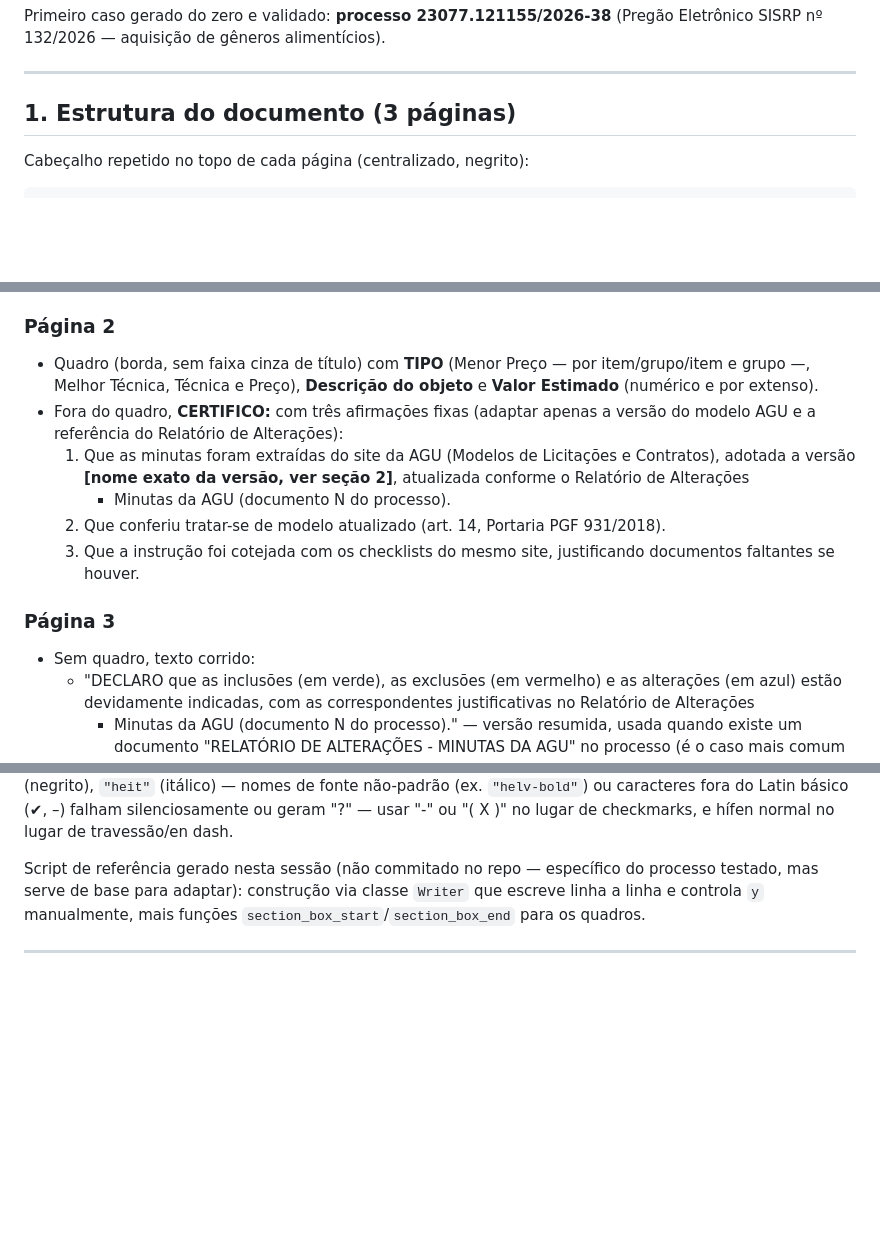
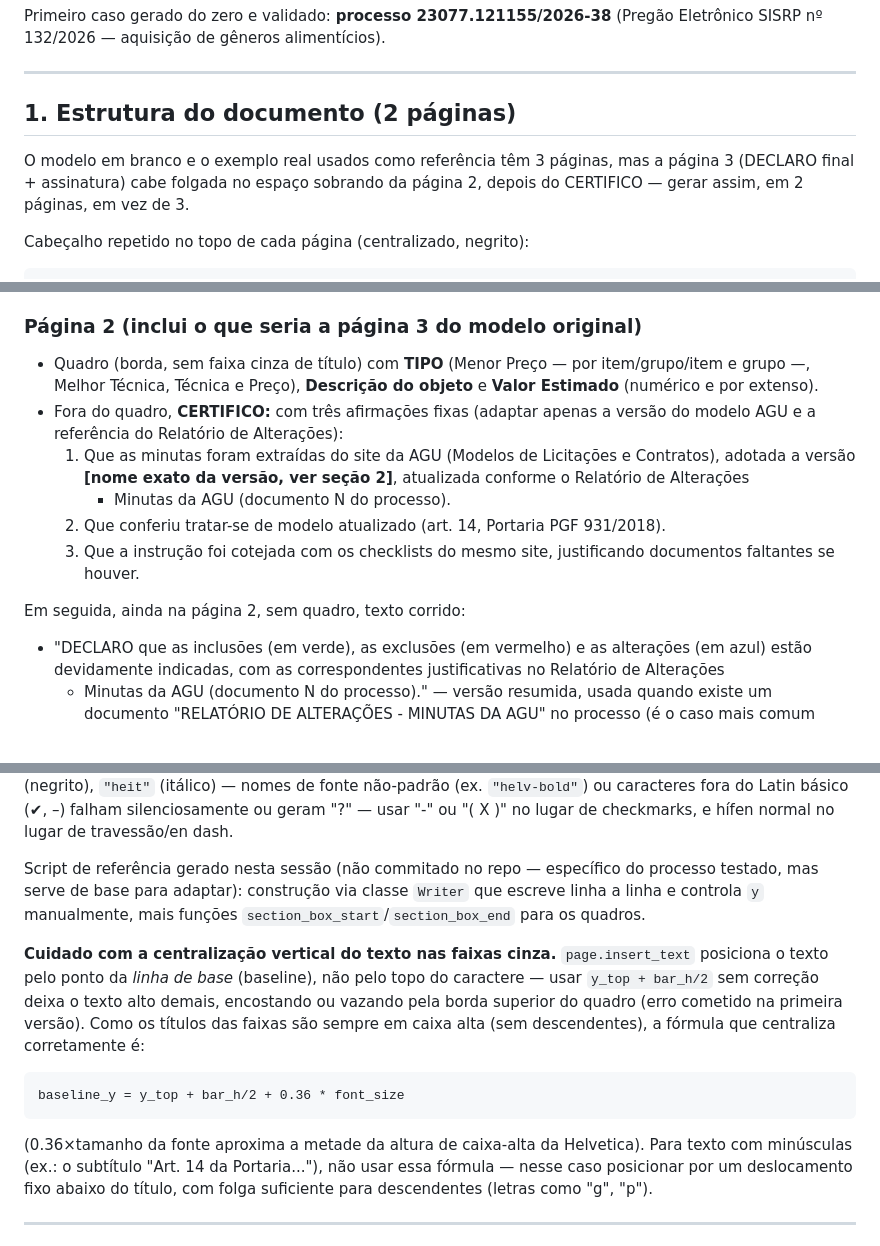
Before and after one commit to joaopaulopaiva-rgb/Diretoria-de-Compras, a Markdown page: MODELO_CERTIFICACAO_PROCESSUAL.md, 3 parts joined by grey strips. GitHub-like rendering; blank space fills up the shorter version.

Commit message:
Corrige centralização dos títulos e reduz Certificação Processual p/ 2 páginas
- Registra a fórmula de baseline (y_top + bar_h/2 + 0.36*size) para
  centralizar corretamente títulos em caixa alta dentro das faixas
  cinza — a versão anterior deixava o texto encostando na borda
  superior do quadro.
- Documenta que a página 3 (DECLARO final + assinatura) cabe na
  página 2, junto do CERTIFICO, dispensando terceira página.

````diff
--- a/MODELO_CERTIFICACAO_PROCESSUAL.md
+++ b/MODELO_CERTIFICACAO_PROCESSUAL.md
@@ -11,7 +11,11 @@ SISRP nº 132/2026 — aquisição de gêneros alimentícios).
 
 ---
 
-## 1. Estrutura do documento (3 páginas)
+## 1. Estrutura do documento (2 páginas)
+
+O modelo em branco e o exemplo real usados como referência têm 3 páginas, mas a página 3 (DECLARO
+final + assinatura) cabe folgada no espaço sobrando da página 2, depois do CERTIFICO — gerar
+assim, em 2 páginas, em vez de 3.
 
 Cabeçalho repetido no topo de cada página (centralizado, negrito):
 ```
@@ -38,7 +42,7 @@ seguido de uma linha horizontal.
     Tomada de Preços
   - CONTRATAÇÃO DIRETA (idem): Dispensa, Inexigibilidade
 
-### Página 2
+### Página 2 (inclui o que seria a página 3 do modelo original)
 - Quadro (borda, sem faixa cinza de título) com **TIPO** (Menor Preço — por item/grupo/item e
   grupo —, Melhor Técnica, Técnica e Preço), **Descrição do objeto** e **Valor Estimado**
   (numérico e por extenso).
@@ -51,8 +55,7 @@ seguido de uma linha horizontal.
   3. Que a instrução foi cotejada com os checklists do mesmo site, justificando documentos
      faltantes se houver.
 
-### Página 3
-- Sem quadro, texto corrido:
+Em seguida, ainda na página 2, sem quadro, texto corrido:
   - "DECLARO que as inclusões (em verde), as exclusões (em vermelho) e as alterações (em azul)
     estão devidamente indicadas, com as correspondentes justificativas no Relatório de Alterações
     - Minutas da AGU (documento N do processo)." — versão resumida, usada quando existe um
@@ -121,6 +124,21 @@ Script de referência gerado nesta sessão (não commitado no repo — específi
 mas serve de base para adaptar): construção via classe `Writer` que escreve linha a linha e
 controla `y` manualmente, mais funções `section_box_start`/`section_box_end` para os quadros.
 
+**Cuidado com a centralização vertical do texto nas faixas cinza.** `page.insert_text` posiciona
+o texto pelo ponto da *linha de base* (baseline), não pelo topo do caractere — usar `y_top +
+bar_h/2` sem correção deixa o texto alto demais, encostando ou vazando pela borda superior do
+quadro (erro cometido na primeira versão). Como os títulos das faixas são sempre em caixa alta
+(sem descendentes), a fórmula que centraliza corretamente é:
+
+```
+baseline_y = y_top + bar_h/2 + 0.36 * font_size
+```
+
+(0.36×tamanho da fonte aproxima a metade da altura de caixa-alta da Helvetica). Para texto com
+minúsculas (ex.: o subtítulo "Art. 14 da Portaria..."), não usar essa fórmula — nesse caso
+posicionar por um deslocamento fixo abaixo do título, com folga suficiente para descendentes
+(letras como "g", "p").
+
 ---
 
 ## 4. Correção à técnica de paginação do SIPAC (atualiza `CLAUDE.md`, seção 12)
````
